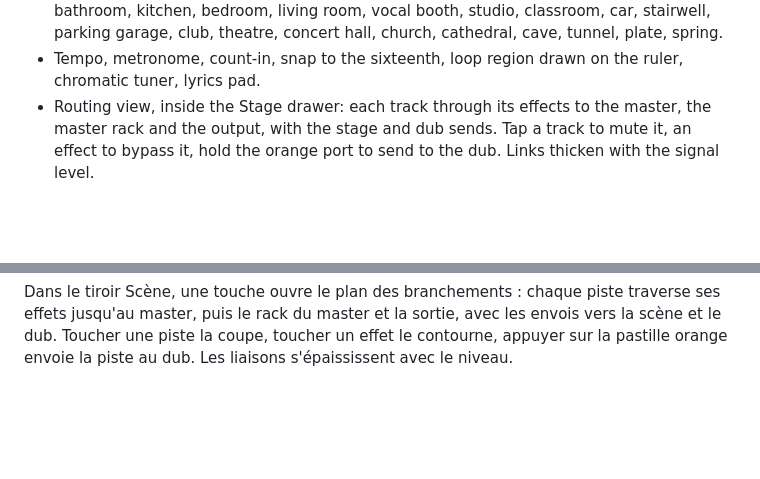
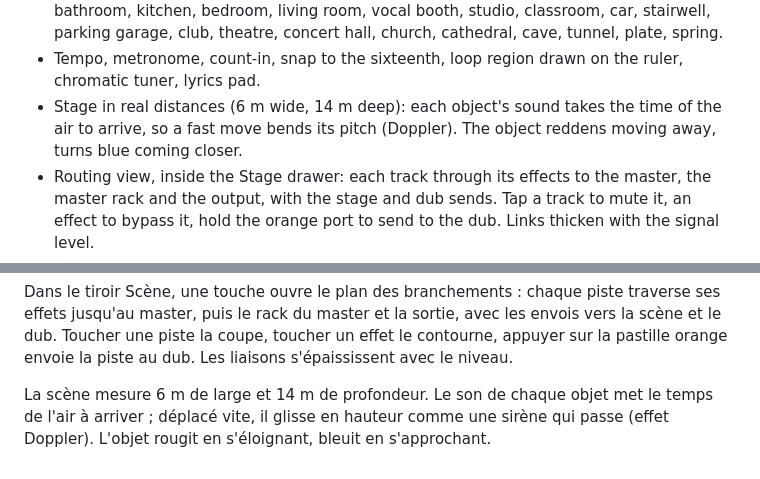
Before and after one commit to MaukTenieb/studio, a Markdown page: README.md, 2 parts joined by grey strips. Rendered like a GitHub page; blank space fills up the shorter version.

Commit message:
Scène en distances réelles, effet Doppler
Co-Authored-By: Claude Opus 5.5 <noreply@anthropic.com>
Claude-Session: https://claude.ai/code/session_014nJuEKFVYaNP99iDbz3nC6

```diff
--- a/README.md
+++ b/README.md
@@ -20,6 +20,7 @@ https://mauktenieb.github.io/studio/
 - Loudness targets measured in LUFS after ITU-R BS.1770 (K-weighting, gating): −9 club, −11 CD, −14 streaming, −16 Apple and podcast, −23 EBU R128, −24 ATSC A/85; the export iterates until the mix lands on the target, with the peak held under the preset ceiling.
 - Room reverbs modelled from early reflections and frequency-dependent decay: closet, bathroom, kitchen, bedroom, living room, vocal booth, studio, classroom, car, stairwell, parking garage, club, theatre, concert hall, church, cathedral, cave, tunnel, plate, spring.
 - Tempo, metronome, count-in, snap to the sixteenth, loop region drawn on the ruler, chromatic tuner, lyrics pad.
+- Stage in real distances (6 m wide, 14 m deep): each object's sound takes the time of the air to arrive, so a fast move bends its pitch (Doppler). The object reddens moving away, turns blue coming closer.
 - Routing view, inside the Stage drawer: each track through its effects to the master, the master rack and the output, with the stage and dub sends. Tap a track to mute it, an effect to bypass it, hold the orange port to send to the dub. Links thicken with the signal level.
 - Actual scale of a clip: pitch tracked every 20 ms, a 0–1200 cent histogram with peaks named to the cent, compared with equal temperament, just intonation, maqam rast and bayati, slendro, pelog and raga bhairav.
 - Microphone recording onto the armed track, with optional input monitoring.
@@ -88,3 +89,5 @@ Le bouton Master ouvre un tiroir de mastering à la manière de BandLab Masterin
 La touche Échelle du menu d'un clip montre l'échelle réellement jouée : la hauteur est suivie toutes les 20 ms, rangée dans un histogramme de 0 à 1 200 cents, et chaque pic reçoit sa valeur au cent près. Un sélecteur superpose une gamme de référence : tempérament égal, gamme juste, maqâm rast, maqâm bayati, slendro, pelog, raga bhairav.
 
 Dans le tiroir Scène, une touche ouvre le plan des branchements : chaque piste traverse ses effets jusqu'au master, puis le rack du master et la sortie, avec les envois vers la scène et le dub. Toucher une piste la coupe, toucher un effet le contourne, appuyer sur la pastille orange envoie la piste au dub. Les liaisons s'épaississent avec le niveau.
+
+La scène mesure 6 m de large et 14 m de profondeur. Le son de chaque objet met le temps de l'air à arriver ; déplacé vite, il glisse en hauteur comme une sirène qui passe (effet Doppler). L'objet rougit en s'éloignant, bleuit en s'approchant.
```
Also changed, not shown: REQUESTS.md (+1 -1 lines), t43_1366.png (added), t43_390.png (added), t43_844.png (added), 1 other file.
